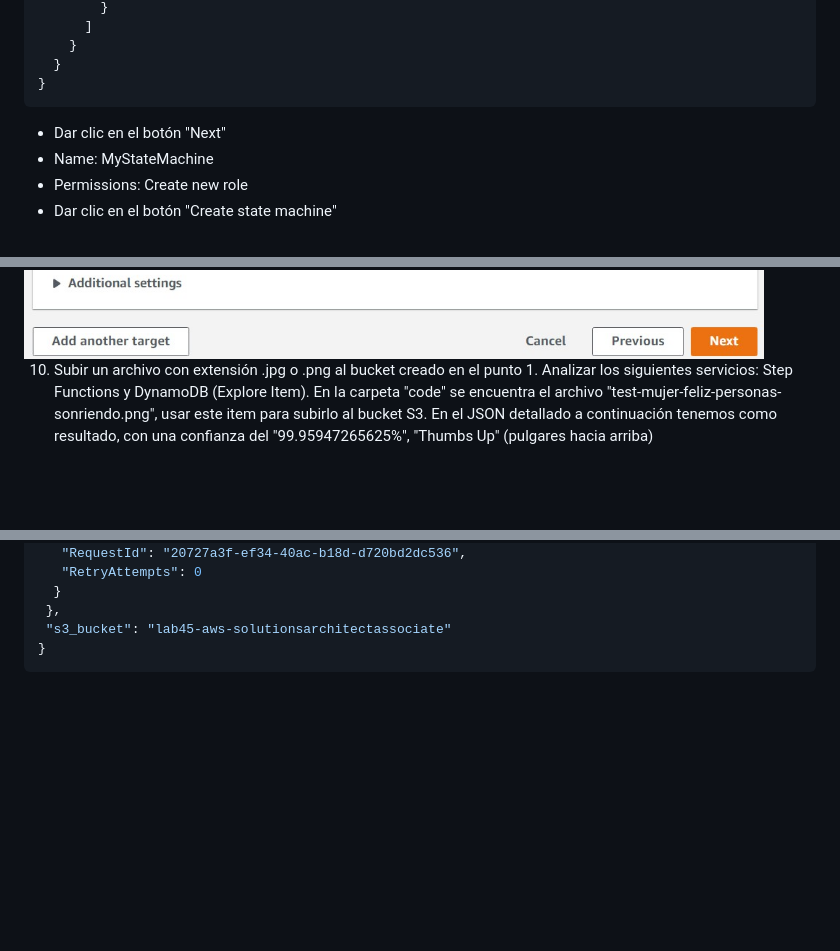
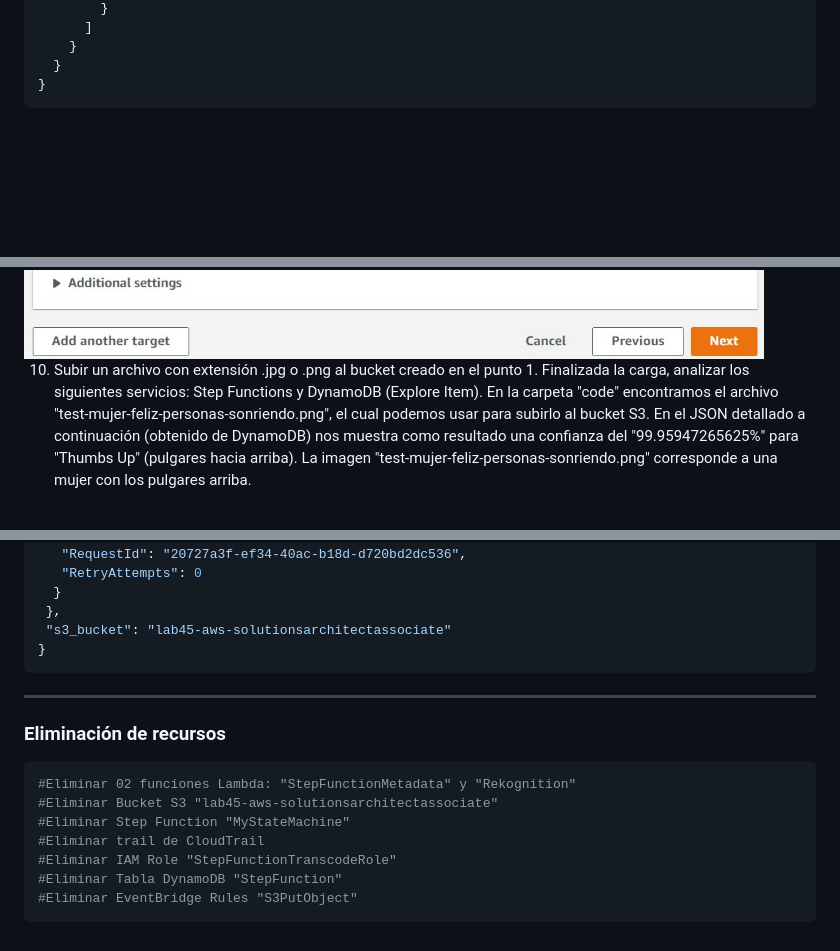
Before and after one commit to jbarreto7991/aws-solutionsarchitectassociate, a Markdown page: Lab-45/README-Lab45.md, 3 parts joined by grey strips. Rendered like a GitHub page; blank space fills up the shorter version.

````diff
--- a/Lab-45/README-Lab45.md
+++ b/Lab-45/README-Lab45.md
@@ -279,8 +291,4 @@ def lambda_handler(event, context):
 }
 ```
 
- - Dar clic en el botón "Next"
- - Name: MyStateMachine
- - Permissions: Create new role
- - Dar clic en el botón "Create state machine"
 
@@ -387,7 +404,7 @@ def lambda_handler(event, context):
 
 <br>
 
-10. Subir un archivo con extensión .jpg o .png al bucket creado en el punto 1. Analizar los siguientes servicios: Step Functions y DynamoDB (Explore Item). En la carpeta "code" se encuentra el archivo  "test-mujer-feliz-personas-sonriendo.png", usar este item para subirlo al bucket S3. En el JSON detallado a continuación tenemos como resultado, con una confianza del "99.95947265625%", "Thumbs Up" (pulgares hacia arriba)
+10. Subir un archivo con extensión .jpg o .png al bucket creado en el punto 1. Finalizada la carga, analizar los siguientes servicios: Step Functions y DynamoDB (Explore Item). En la carpeta "code" encontramos el archivo "test-mujer-feliz-personas-sonriendo.png", el cual podemos usar para subirlo al bucket S3. En el JSON detallado a continuación (obtenido de DynamoDB) nos muestra como resultado una confianza del "99.95947265625%" para "Thumbs Up" (pulgares hacia arriba). La imagen "test-mujer-feliz-personas-sonriendo.png" corresponde a una mujer con los pulgares arriba.
 
 <br>
 
@@ -543,3 +560,17 @@ def lambda_handler(event, context):
  "s3_bucket": "lab45-aws-solutionsarchitectassociate"
 }
 ```
+
+---
+
+### Eliminación de recursos
+
+```bash
+#Eliminar 02 funciones Lambda: "StepFunctionMetadata" y "Rekognition"
+#Eliminar Bucket S3 "lab45-aws-solutionsarchitectassociate"
+#Eliminar Step Function "MyStateMachine"
+#Eliminar trail de CloudTrail
+#Eliminar IAM Role "StepFunctionTranscodeRole"
+#Eliminar Tabla DynamoDB "StepFunction"
+#Eliminar EventBridge Rules "S3PutObject"
+```
````
Also changed, not shown: other parts of Lab-45/README-Lab45.md (+83 -62 lines), Lab-45/images/Lab45_27.jpg (added), Lab-45/images/Lab45_28.jpg (added).
